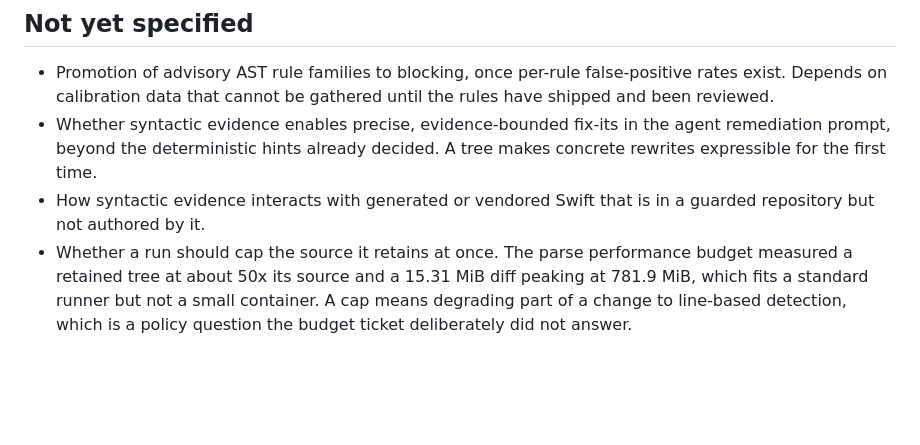
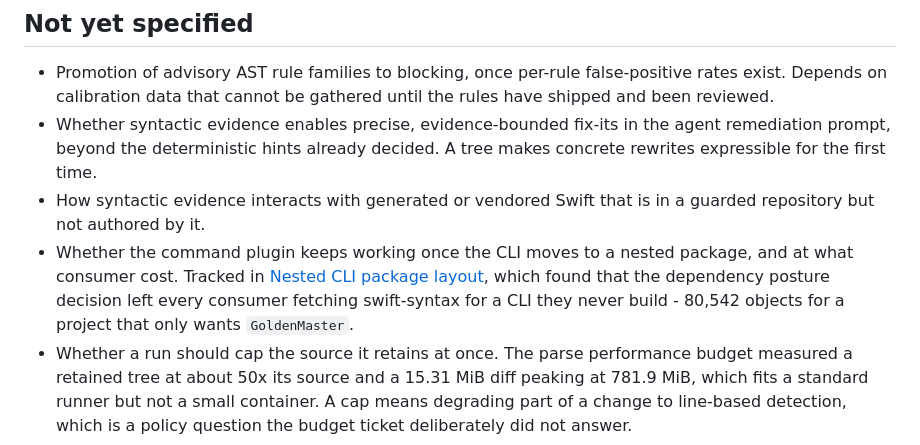
Before and after one commit to brunogama/RegressionGuard, a Markdown page: .scratch/tickets/13-wayfinder-map-swift-syntax-syntactic-evidence.md, the part around the change. Drawn GitHub-style; blank space fills up the shorter version.

```diff
--- a/.scratch/tickets/13-wayfinder-map-swift-syntax-syntactic-evidence.md
+++ b/.scratch/tickets/13-wayfinder-map-swift-syntax-syntactic-evidence.md
@@ -124,6 +124,10 @@ Find the way to swift-syntax-backed detection in RegressionGuard: syntactic evid
 - Promotion of advisory AST rule families to blocking, once per-rule false-positive rates exist. Depends on calibration data that cannot be gathered until the rules have shipped and been reviewed.
 - Whether syntactic evidence enables precise, evidence-bounded fix-its in the agent remediation prompt, beyond the deterministic hints already decided. A tree makes concrete rewrites expressible for the first time.
 - How syntactic evidence interacts with generated or vendored Swift that is in a guarded repository but not authored by it.
+- Whether the command plugin keeps working once the CLI moves to a nested package, and at what
+  consumer cost. Tracked in [Nested CLI package layout](25-nested-cli-package-layout.md), which
+  found that the dependency posture decision left every consumer fetching swift-syntax for a CLI
+  they never build - 80,542 objects for a project that only wants `GoldenMaster`.
 - Whether a run should cap the source it retains at once. The parse performance budget measured a retained tree at about 50x its source and a 15.31 MiB diff peaking at 781.9 MiB, which fits a standard runner but not a small container. A cap means degrading part of a change to line-based detection, which is a policy question the budget ticket deliberately did not answer.
 
 ## Out of scope
```
Also changed, not shown: .scratch/tickets/25-nested-cli-package-layout.md (added, +127 -0 lines).
